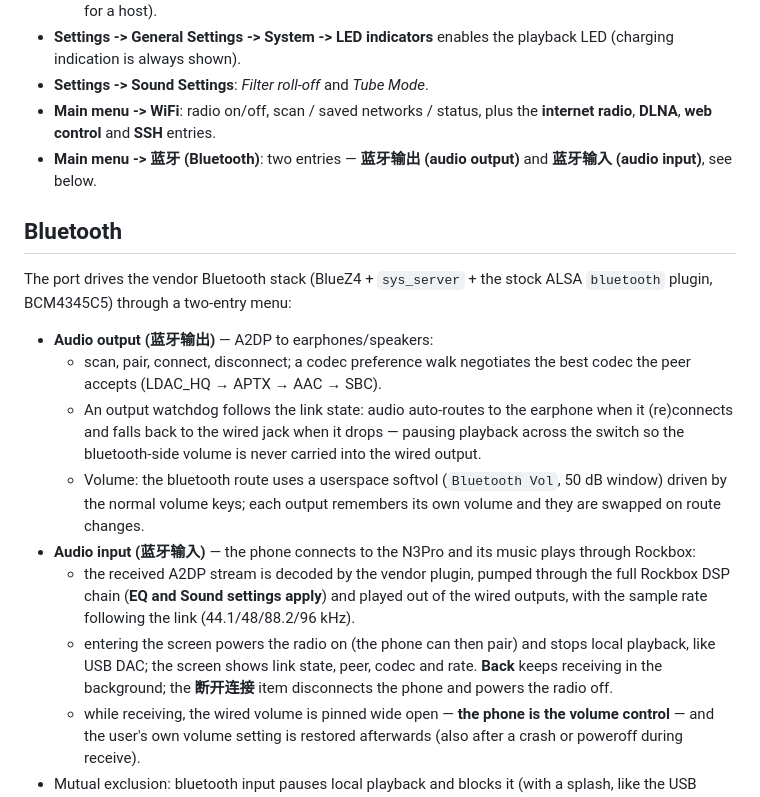
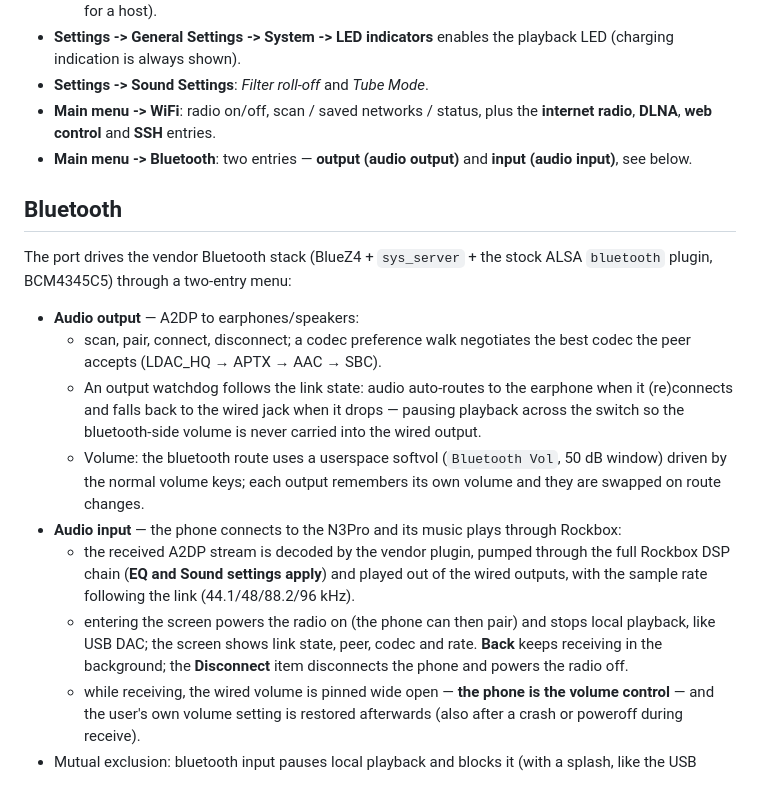
Before and after one commit to ctzjj/Rockbox-N3PRO, a Markdown page: README.md, the part around the change. Rendered like a GitHub page.

Commit message:
docs: use the English UI labels in the Bluetooth section

```diff
--- a/README.md
+++ b/README.md
@@ -104,15 +104,15 @@ in-box WinUSB driver, so the **libusb** adb backend is required
 * **Settings -> Sound Settings**: *Filter roll-off* and *Tube Mode*.
 * **Main menu -> WiFi**: radio on/off, scan / saved networks / status, plus
   the **internet radio**, **DLNA**, **web control** and **SSH** entries.
-* **Main menu -> 蓝牙 (Bluetooth)**: two entries — **蓝牙输出 (audio output)**
-  and **蓝牙输入 (audio input)**, see below.
+* **Main menu -> Bluetooth**: two entries — **output (audio output)**
+  and **input (audio input)**, see below.
 
 ## Bluetooth
 
 The port drives the vendor Bluetooth stack (BlueZ4 + `sys_server` + the stock
 ALSA `bluetooth` plugin, BCM4345C5) through a two-entry menu:
 
-* **Audio output (蓝牙输出)** — A2DP to earphones/speakers:
+* **Audio output** — A2DP to earphones/speakers:
   * scan, pair, connect, disconnect; a codec preference walk negotiates the
     best codec the peer accepts (LDAC_HQ → APTX → AAC → SBC).
   * An output watchdog follows the link state: audio auto-routes to the
@@ -122,7 +122,7 @@ ALSA `bluetooth` plugin, BCM4345C5) through a two-entry menu:
   * Volume: the bluetooth route uses a userspace softvol (`Bluetooth Vol`,
     50 dB window) driven by the normal volume keys; each output remembers its
     own volume and they are swapped on route changes.
-* **Audio input (蓝牙输入)** — the phone connects to the N3Pro and its music
+* **Audio input** — the phone connects to the N3Pro and its music
   plays through Rockbox:
   * the received A2DP stream is decoded by the vendor plugin, pumped through
     the full Rockbox DSP chain (**EQ and Sound settings apply**) and played
@@ -131,7 +131,7 @@ ALSA `bluetooth` plugin, BCM4345C5) through a two-entry menu:
   * entering the screen powers the radio on (the phone can then pair) and
     stops local playback, like USB DAC; the screen shows link state, peer,
     codec and rate. **Back** keeps receiving in the background; the
-    **断开连接** item disconnects the phone and powers the radio off.
+    **Disconnect** item disconnects the phone and powers the radio off.
   * while receiving, the wired volume is pinned wide open — **the phone is
     the volume control** — and the user's own volume setting is restored
     afterwards (also after a crash or poweroff during receive).
```
